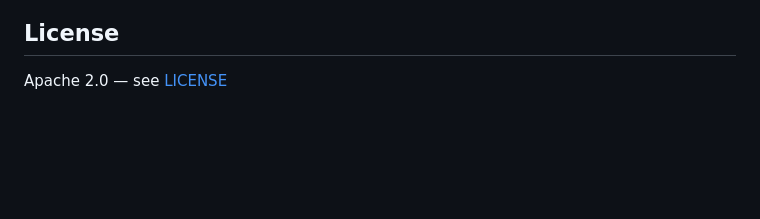
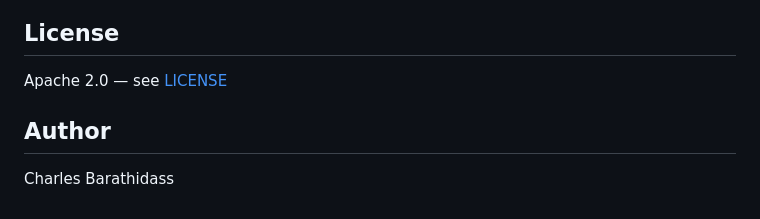
Before and after one commit to iamcharlesb/fireworks, a Markdown page: README.md, the part around the change. Drawn GitHub-style; blank space fills up the shorter version.

Commit message:
Add author name to README
Co-Authored-By: Claude Sonnet 4.6 <noreply@anthropic.com>

```diff
--- a/README.md
+++ b/README.md
@@ -247,3 +247,7 @@ npx ts-node examples/22-mcp-client-server.ts
 ## License
 
 Apache 2.0 — see [LICENSE](./LICENSE)
+
+## Author
+
+Charles Barathidass
```
